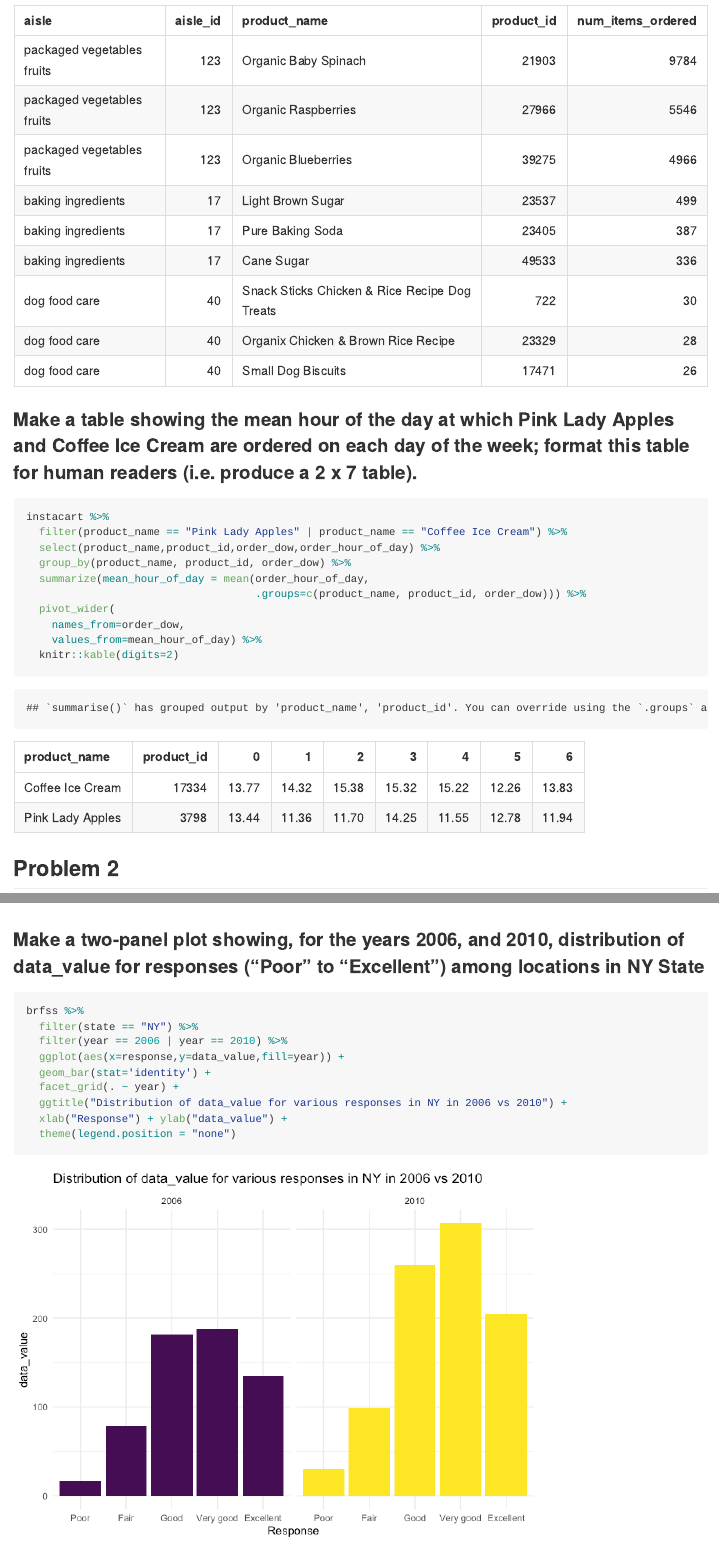
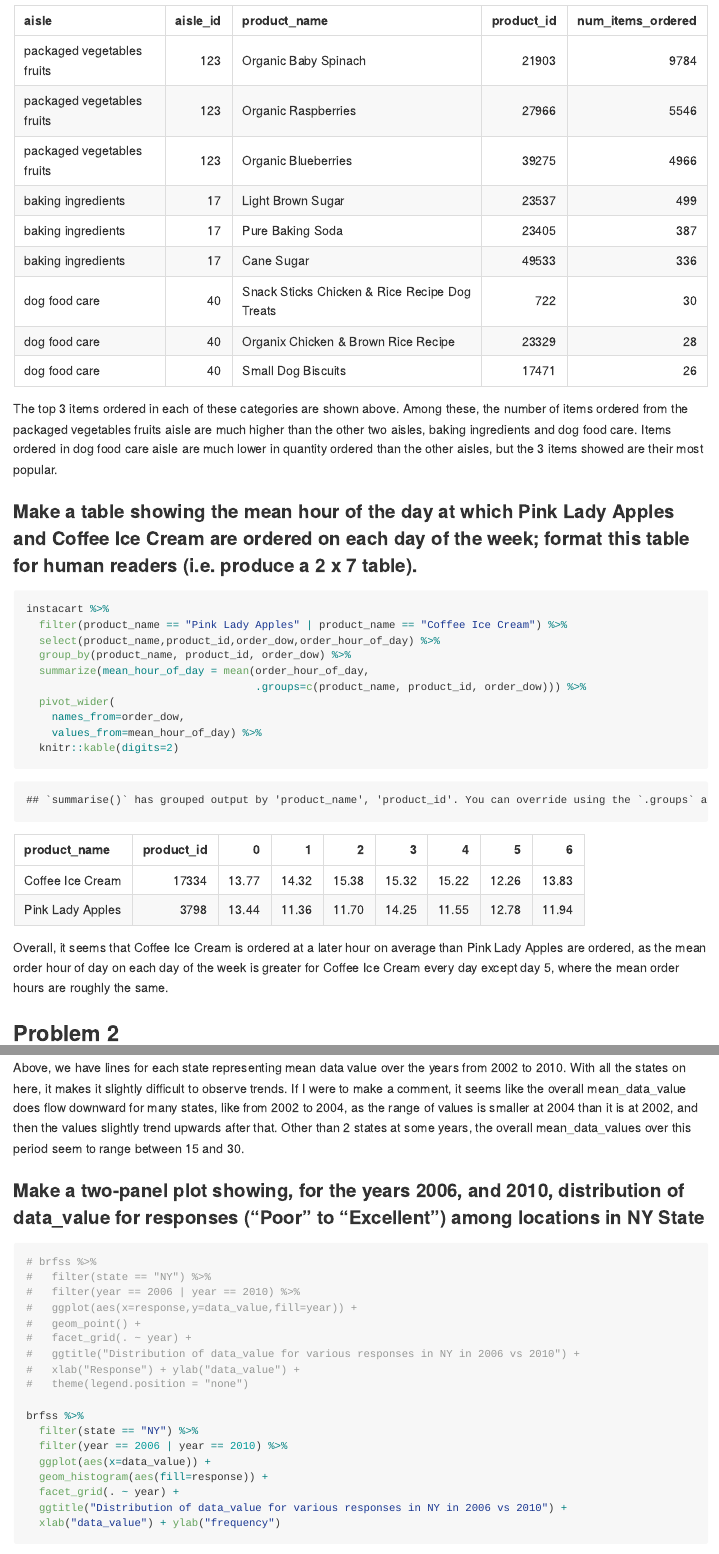
Before and after one commit to trishad1/p8105_hw3_td2704, an R Markdown document (p8105_hw3_td2704.Rmd): the page in a window 1100 px wide, from 3300 px down before the commit and from 3370 px down after it, so that both start at the same text, and a second part further down, joined at a grey line. The pictures show the output file p8105_hw3_td2704.md that the author committed with the source, drawn offline in the style of GitHub; long lines of code are wrapped.

Commit message:
changed a plot, added descriptions

````diff
--- a/p8105_hw3_td2704.Rmd
+++ b/p8105_hw3_td2704.Rmd
@@ -124,6 +127,12 @@ instacart %>%
 
 ```
 
+The top 3 items ordered in each of these categories are shown above. Among these,
+the number of items ordered from the packaged vegetables fruits aisle are much
+higher than the other two aisles, baking ingredients and dog food care. Items ordered
+in dog food care aisle are much lower in quantity ordered than the other aisles,
+but the 3 items showed are their most popular.
+
 ### Make a table showing the mean hour of the day at which Pink Lady Apples and Coffee Ice Cream are ordered on each day of the week; format this table for human readers (i.e. produce a 2 x 7 table).
 
 ```{r}
@@ -141,6 +150,10 @@ instacart %>%
 
 ```
 
+Overall, it seems that Coffee Ice Cream is ordered at a later hour on average than
+Pink Lady Apples are ordered, as the mean order hour of day on each day of the week
+is greater for Coffee Ice Cream every day except day 5, where the mean order hours
+are roughly the same.
 
 ## Problem 2
 
@@ -230,5 +253,35 @@ data_value_overyears_df %>%
 
 ```
 
+Above, we have lines for each state representing mean data value over the years
+from 2002 to 2010. With all the states on here, it makes it slightly difficult
+to observe trends. If I were to make a comment, it seems like the overall
+mean_data_value does flow downward for many states, like from 2002 to 2004, as
+the range of values is smaller at 2004 than it is at 2002, and then the values
+slightly trend upwards after that. Other than 2 states at some years, the overall
+mean_data_values over this period seem to range between 15 and 30.
+
 
 ### Make a two-panel plot showing, for the years 2006, and 2010, distribution of data_value for responses (“Poor” to “Excellent”) among locations in NY State
+
+
+```{r}
+
+# brfss %>%
+#   filter(state == "NY") %>%
+#   filter(year == 2006 | year == 2010) %>%
+#   ggplot(aes(x=response,y=data_value,fill=year)) +
+#   geom_point() +
+#   facet_grid(. ~ year) +
+#   ggtitle("Distribution of data_value for various responses in NY in 2006 vs 2010") +
+#   xlab("Response") + ylab("data_value") +
+#   theme(legend.position = "none")
+
+brfss %>%
+  filter(state == "NY") %>%
+  filter(year == 2006 | year == 2010) %>%
+  ggplot(aes(x=data_value)) +
+  geom_histogram(aes(fill=response)) +
+  facet_grid(. ~ year) +
+  ggtitle("Distribution of data_value for various responses in NY in 2006 vs 2010") +
+  xlab("data_value") + ylab("frequency")
@@ -238,6 +296,3 @@ data_value_overyears_df %>%
 brfss %>%
   filter(state == "NY") %>%
   filter(year == 2006 | year == 2010) %>%
-  ggplot(aes(x=response,y=data_value,fill=year)) +
-  geom_bar(stat='identity') +
-  facet_grid(. ~ year) +
@@ -244,3 +302 @@ brfss %>%
   ggtitle("Distribution of data_value for various responses in NY in 2006 vs 2010") +
-  xlab("Response") + ylab("data_value") +
-  theme(legend.position = "none")
````
Also changed, not shown: p8105_hw3_td2704.md, p8105_hw3_td2704_files/figure-gfm/unnamed-chunk-16-1.png, p8105_hw3_td2704_files/figure-gfm/unnamed-chunk-17-1.png (added), p8105_hw3_td2704_files/figure-gfm/unnamed-chunk-22-1.png (added), p8105_hw3_td2704.Rmd (65 more changed lines), 1 other file.
